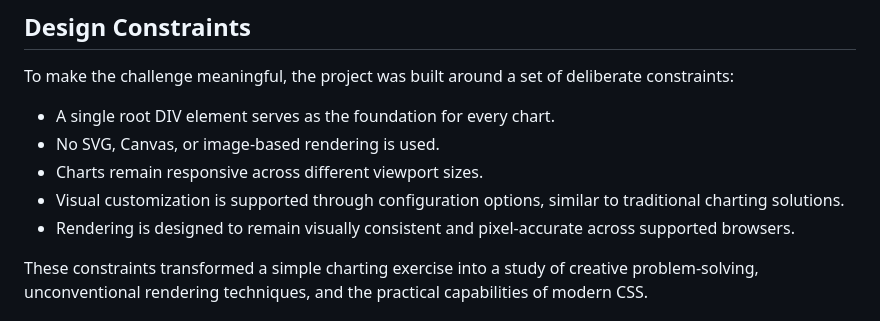
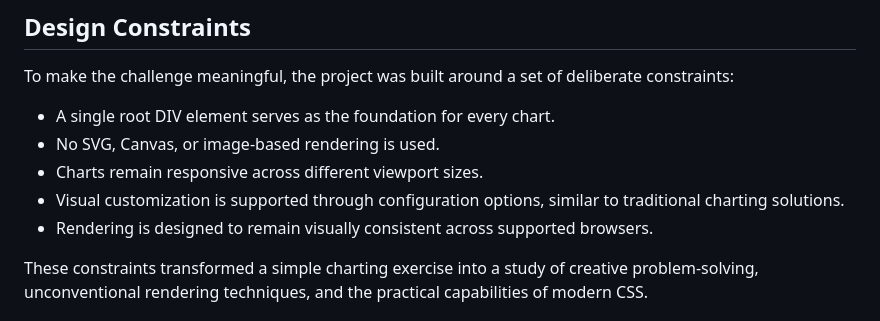
Before and after one commit to soundar24/SingleDivUI, a Markdown page: README.md, the part around the change. Drawn GitHub-style.

```diff
--- a/README.md
+++ b/README.md
@@ -51,7 +51,7 @@ To make the challenge meaningful, the project was built around a set of delibera
 - No SVG, Canvas, or image-based rendering is used.
 - Charts remain responsive across different viewport sizes.
 - Visual customization is supported through configuration options, similar to traditional charting solutions.
-- Rendering is designed to remain visually consistent and pixel-accurate across supported browsers.
+- Rendering is designed to remain visually consistent across supported browsers.
 
 These constraints transformed a simple charting exercise into a study of creative problem-solving, unconventional rendering techniques, and the practical capabilities of modern CSS.
 
```
